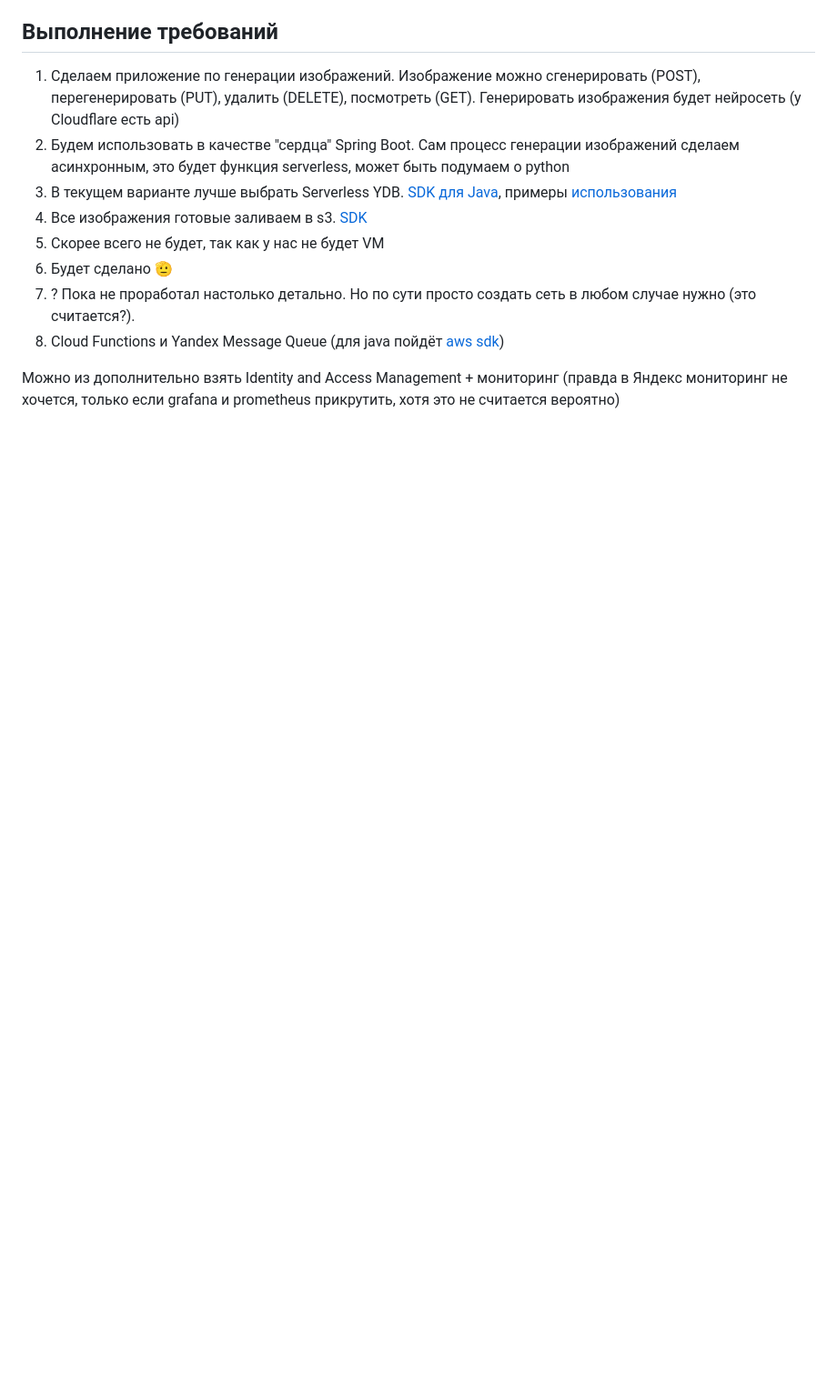
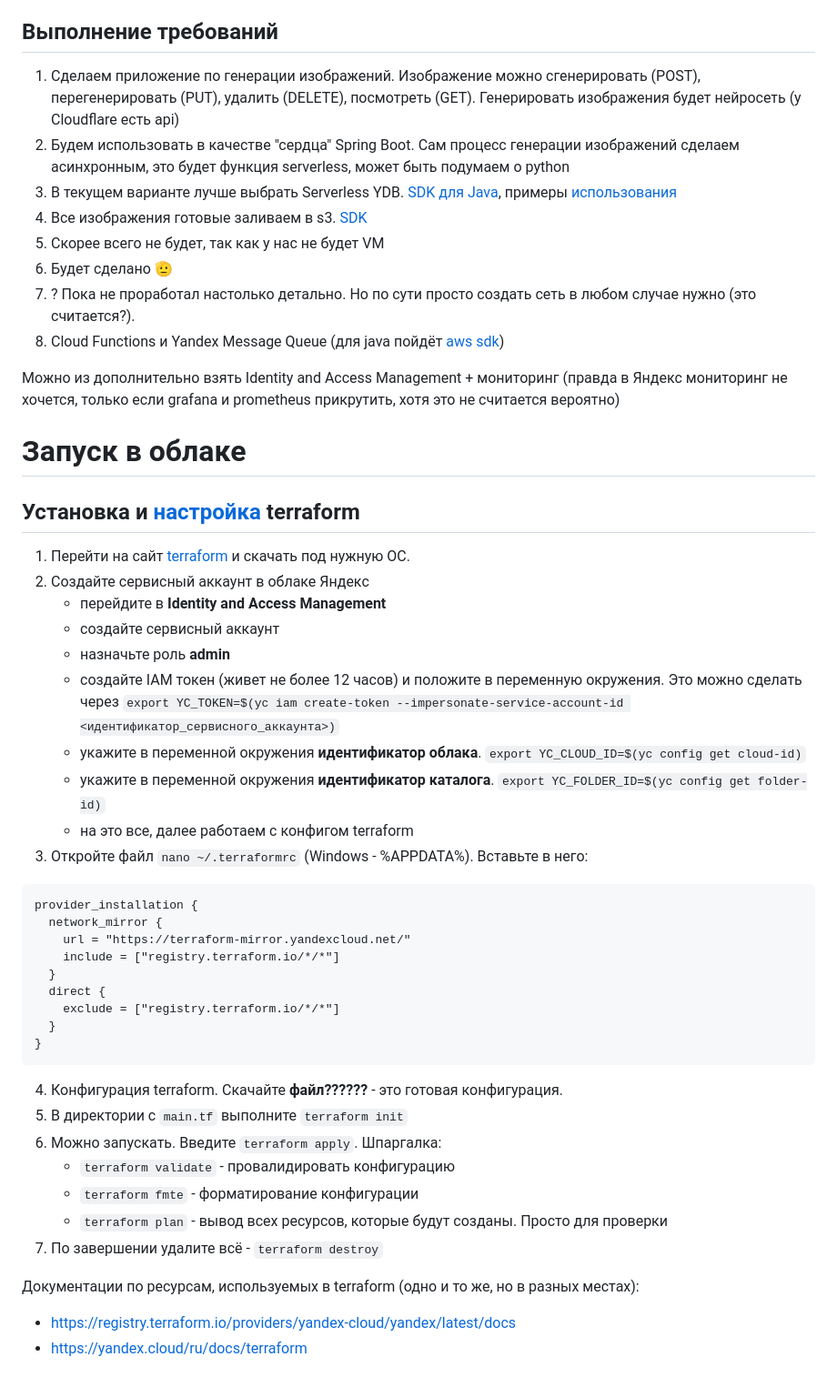
Before and after one commit to yakovlev05/yandex-cloud-2025, a Markdown page: README.md, the part around the change. Shown: that part at 91% size. GitHub-like rendering; blank space fills up the shorter version.

````diff
--- a/README.md
+++ b/README.md
@@ -40,3 +40,44 @@
 
 Можно из дополнительно взять Identity and Access Management + мониторинг (правда в Яндекс мониторинг не хочется, только
 если grafana и prometheus прикрутить, хотя это не считается вероятно)
+
+# Запуск в облаке
+
+## Установка и [настройка](https://yandex.cloud/ru/docs/tutorials/infrastructure-management/terraform-quickstart) terraform
+
+1. Перейти на сайт [terraform](https://developer.hashicorp.com/terraform/install) и скачать под нужную ОС.
+2. Создайте сервисный аккаунт в облаке Яндекс
+    - перейдите в **Identity and Access Management**
+    - создайте сервисный аккаунт
+    - назначьте роль **admin**
+    - создайте IAM токен (живет не более 12 часов) и положите в переменную окружения. Это можно сделать через
+      `export YC_TOKEN=$(yc iam create-token --impersonate-service-account-id <идентификатор_сервисного_аккаунта>)`
+    - укажите в переменной окружения **идентификатор облака**. `export YC_CLOUD_ID=$(yc config get cloud-id)`
+    - укажите в переменной окружения **идентификатор каталога**. `export YC_FOLDER_ID=$(yc config get folder-id)`
+    - на это все, далее работаем с конфигом terraform
+3. Откройте файл `nano ~/.terraformrc` (Windows - %APPDATA%). Вставьте в него:
+
+```
+provider_installation {
+  network_mirror {
+    url = "https://terraform-mirror.yandexcloud.net/"
+    include = ["registry.terraform.io/*/*"]
+  }
+  direct {
+    exclude = ["registry.terraform.io/*/*"]
+  }
+}
+```
+
+4. Конфигурация terraform. Скачайте **файл??????** - это готовая конфигурация.
+5. В директории с `main.tf` выполните `terraform init`
+6. Можно запускать. Введите `terraform apply`. Шпаргалка:
+    - `terraform validate` - провалидировать конфигурацию
+    - `terraform fmte` - форматирование конфигурации
+    - `terraform plan` - вывод всех ресурсов, которые будут созданы. Просто для проверки
+7. По завершении удалите всё - `terraform destroy`
+
+Документации по ресурсам, используемых в terraform (одно и то же, но в разных местах):
+
+- https://registry.terraform.io/providers/yandex-cloud/yandex/latest/docs
+- https://yandex.cloud/ru/docs/terraform
````
